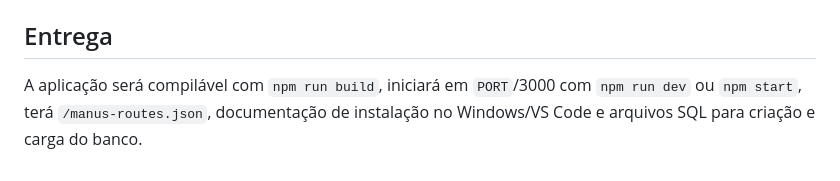
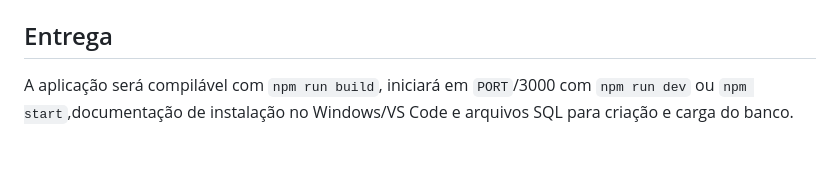
Before and after one commit to italogabriels4mini-ai/Atendimento-operacional-projeto-de-T.I, a Markdown page: plan.md, the part around the change. Rendered like a GitHub page.

Commit message:
atualização do plan.md

```diff
--- a/plan.md
+++ b/plan.md
@@ -53,4 +53,4 @@ src/server.ts            Composição da aplicação e inicialização
 
 ## Entrega
 
-A aplicação será compilável com `npm run build`, iniciará em `PORT`/3000 com `npm run dev` ou `npm start`, terá `/manus-routes.json`, documentação de instalação no Windows/VS Code e arquivos SQL para criação e carga do banco.
+A aplicação será compilável com `npm run build`, iniciará em `PORT`/3000 com `npm run dev` ou `npm start`,documentação de instalação no Windows/VS Code e arquivos SQL para criação e carga do banco.
```
